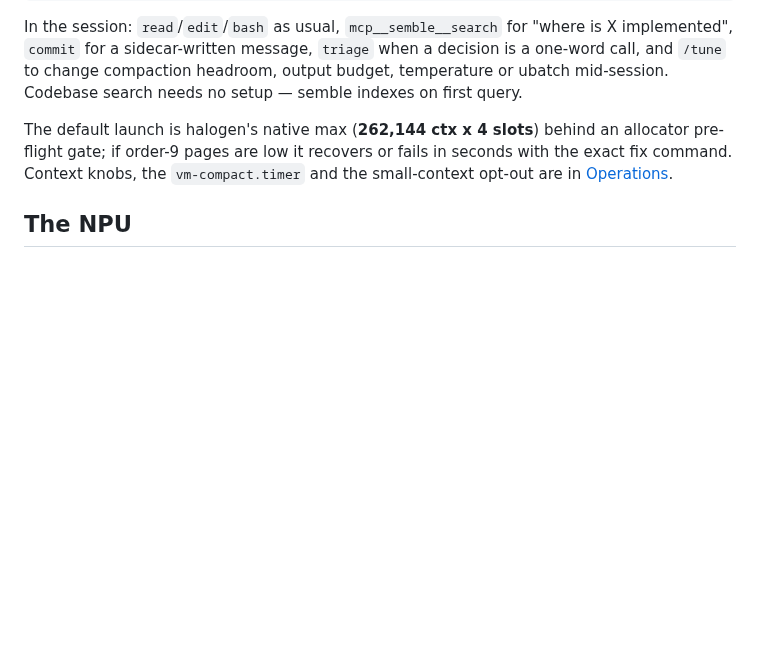
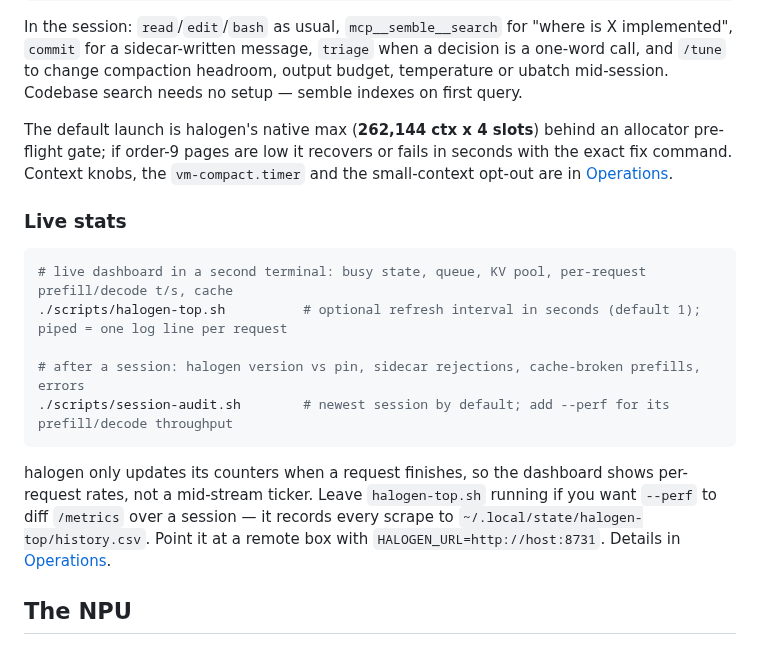
Before and after one commit to aic0d3r/qwen38-strix-halo-harness, a Markdown page: README.md, the part around the change. GitHub-like rendering; blank space fills up the shorter version.

Commit message:
Add live stats section to README
Add a live-dashboard section with `halogen-top.sh` and `session-audit.sh` scripts. These provide per-request metrics and session-level audit capabilities, giving operators real-time visibility into performance and cache behavior.

````diff
--- a/README.md
+++ b/README.md
@@ -223,6 +223,22 @@ pre-flight gate; if order-9 pages are low it recovers or fails in seconds with t
 command. Context knobs, the `vm-compact.timer` and the small-context opt-out are in
 [Operations](docs/OPS.md).
 
+### Live stats
+
+```sh
+# live dashboard in a second terminal: busy state, queue, KV pool, per-request prefill/decode t/s, cache
+./scripts/halogen-top.sh          # optional refresh interval in seconds (default 1); piped = one log line per request
+
+# after a session: halogen version vs pin, sidecar rejections, cache-broken prefills, errors
+./scripts/session-audit.sh        # newest session by default; add --perf for its prefill/decode throughput
+```
+
+halogen only updates its counters when a request finishes, so the dashboard shows per-request
+rates, not a mid-stream ticker. Leave `halogen-top.sh` running if you want `--perf` to diff
+`/metrics` over a session — it records every scrape to `~/.local/state/halogen-top/history.csv`.
+Point it at a remote box with `HALOGEN_URL=http://host:8731`. Details in
+[Operations](docs/OPS.md).
+
 ## The NPU
 
 The NPU is not where the big model runs. It runs four small models whose whole job is to answer,
````
